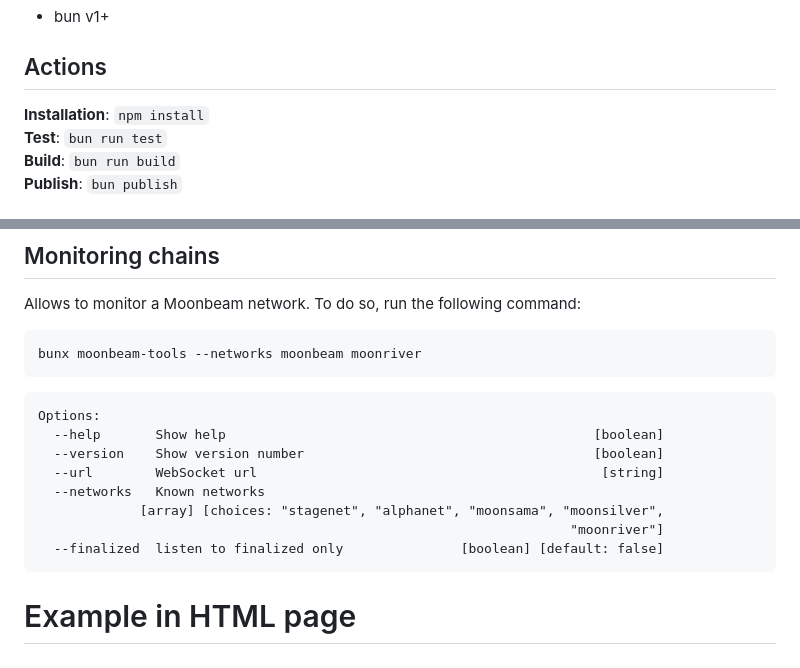
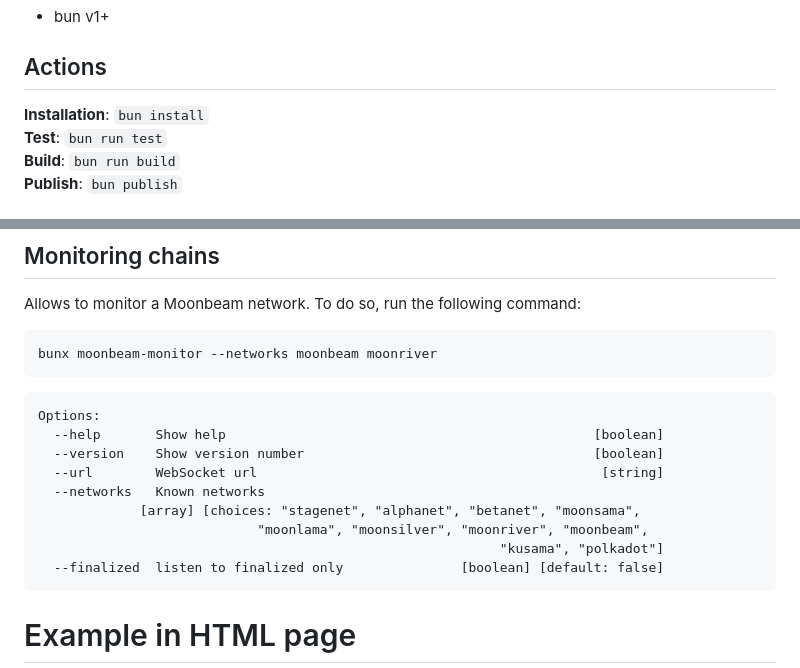
Before and after one commit to Moonsong-Labs/moonbeam-tools, a Markdown page: README.md, 2 parts joined by grey strips. Drawn GitHub-style.

Commit message:
fix: update README with accurate CLI usage and network options
- Changed installation command from `npm install` to `bun install` to match the project's use of bun
- Fixed CLI monitoring command from `bunx moonbeam-tools` to `bunx moonbeam-monitor` (correct binary name)
- Updated network choices to include all supported networks: added betanet, moonlama, moonbeam, kusama, and polkadot

🤖 Generated with [Claude Code](https://claude.ai/code)

Co-Authored-By: Claude <noreply@anthropic.com>

````diff
--- a/README.md
+++ b/README.md
@@ -7,7 +7,7 @@ Tools related to Moonbeam blockchains.
 * bun v1+
 
 ## Actions
-__Installation__: `npm install`
+__Installation__: `bun install`
 __Test__: `bun run test`
 __Build__: `bun run build`
 __Publish__: `bun publish`
@@ -23,7 +23,7 @@ You can use `DEBUG=helper:*` for logs on the state manipation
 Allows to monitor a Moonbeam network. To do so, run the following command:
 
 ```
-bunx moonbeam-tools --networks moonbeam moonriver
+bunx moonbeam-monitor --networks moonbeam moonriver
 ```
 
 ```
@@ -32,8 +32,9 @@ Options:
   --version    Show version number                                     [boolean]
   --url        WebSocket url                                            [string]
   --networks   Known networks
-             [array] [choices: "stagenet", "alphanet", "moonsama", "moonsilver",
-                                                                    "moonriver"]
+             [array] [choices: "stagenet", "alphanet", "betanet", "moonsama",
+                            "moonlama", "moonsilver", "moonriver", "moonbeam",
+                                                           "kusama", "polkadot"]
   --finalized  listen to finalized only               [boolean] [default: false]
   ```
 
````
